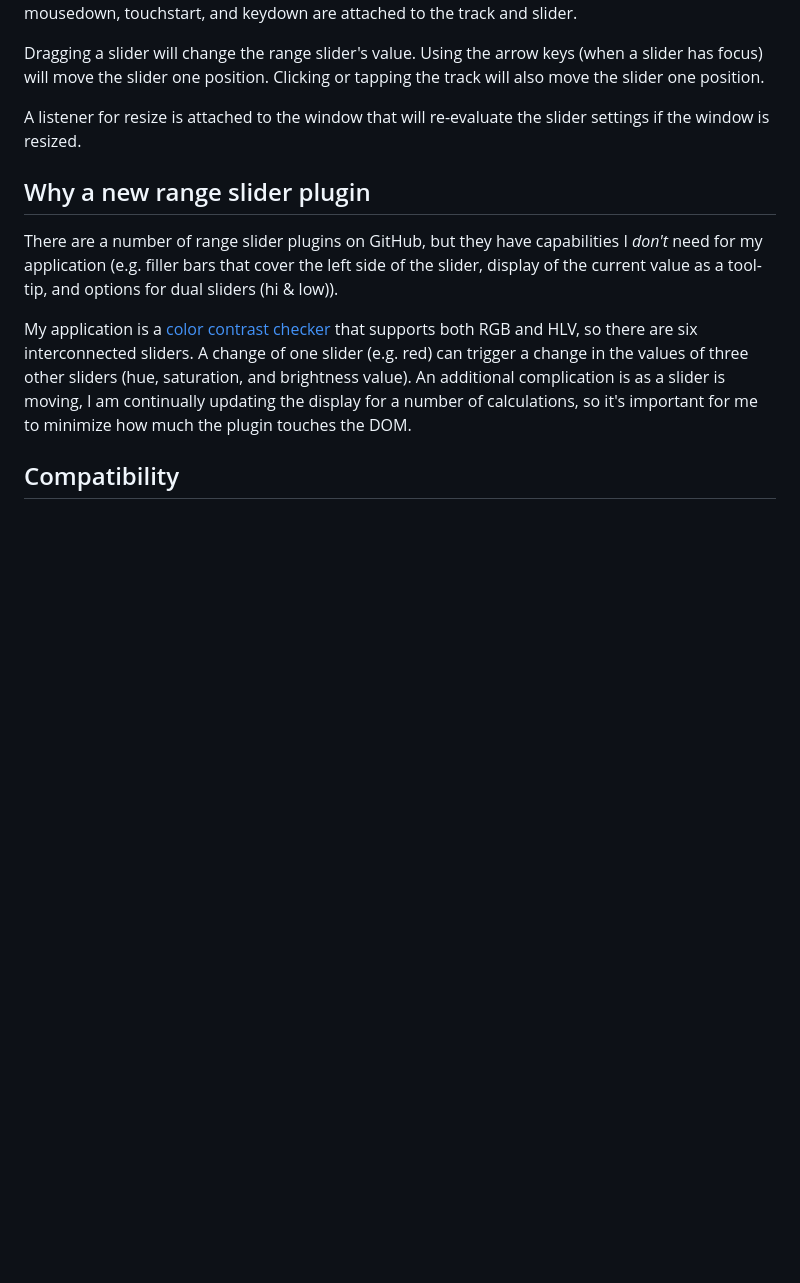
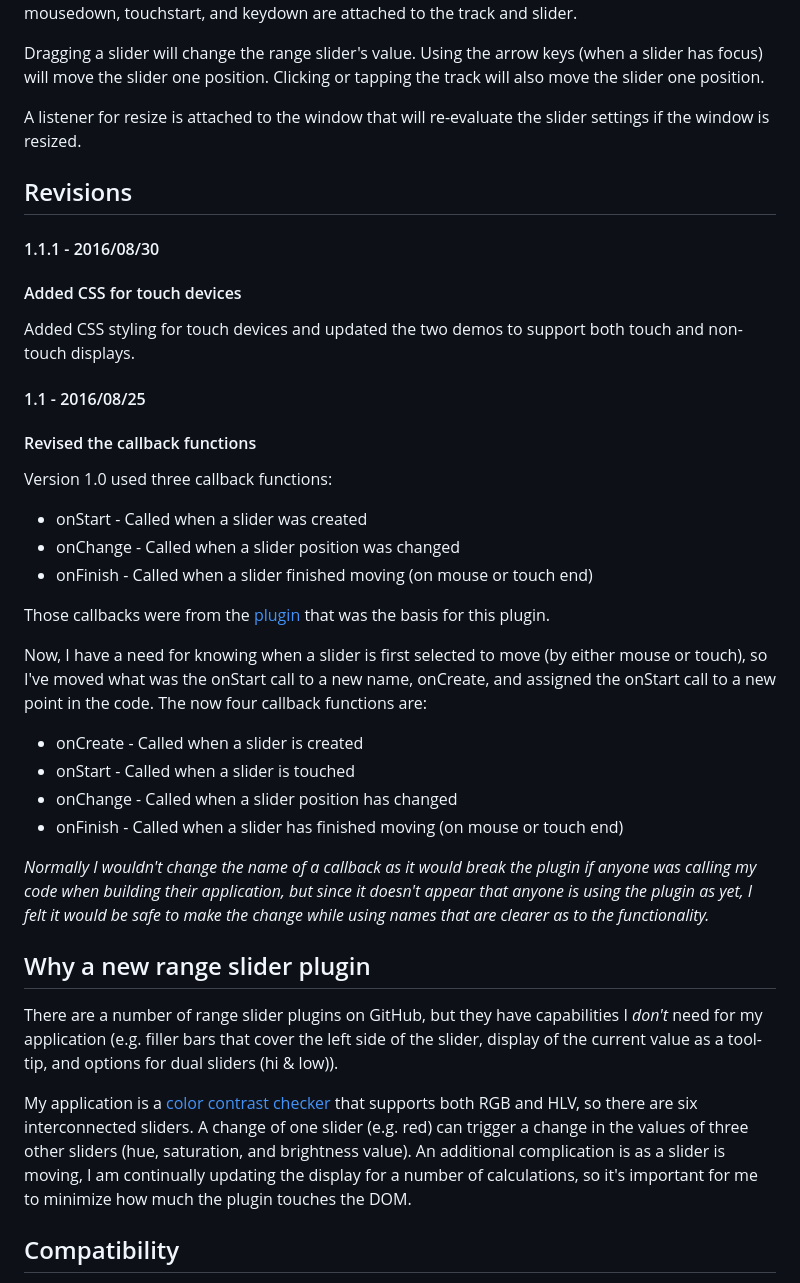
Before and after one commit to RichDeBourke/mouse-touch-range-slider, a Markdown page: README.md, the part around the change printed below. Rendered like a GitHub page; blank space fills up the shorter version.

```diff
--- a/README.md
+++ b/README.md
@@ -159,6 +227,28 @@ Dragging a slider will change the range slider's value. Using the arrow keys (wh
 
 A listener for resize is attached to the window that will re-evaluate the slider settings if the window is resized.
 
+## Revisions
+#### 1.1.1 - 2016/08/30
+#### Added CSS for touch devices
+Added CSS styling for touch devices and updated the two demos to support both touch and non-touch displays.
+
+#### 1.1 - 2016/08/25
+#### Revised the callback functions
+Version 1.0 used three callback functions:
+* onStart - Called when a slider was created
+* onChange - Called when a slider position was changed
+* onFinish - Called when a slider finished moving (on mouse or touch end)
+
+Those callbacks were from the [plugin](https://github.com/IonDen/ion.rangeSlider) that was the basis for this plugin.
+
+Now, I have a need for knowing when a slider is first selected to move (by either mouse or touch), so I've moved what was the onStart call to a new name, onCreate, and assigned the onStart call to a new point in the code. The now four callback functions are:
+* onCreate - Called when a slider is created
+* onStart - Called when a slider is touched
+* onChange - Called when a slider position has changed
+* onFinish - Called when a slider has finished moving (on mouse or touch end)
+
+*Normally I wouldn't change the name of a callback as it would break the plugin if anyone was calling my code when building their application, but since it doesn't appear that anyone is using the plugin as yet, I felt it would be safe to make the change while using names that are clearer as to the functionality.*
+
 ## Why a new range slider plugin
 There are a number of range slider plugins on GitHub, but they have capabilities I *don't* need for my application (e.g. filler bars that cover the left side of the slider, display of the current value as a tool-tip, and options for dual sliders (hi & low)).
 
```
Also changed, not shown: other parts of README.md (+77 -9 lines), images/Slider_style.png (added), 5 other files.
